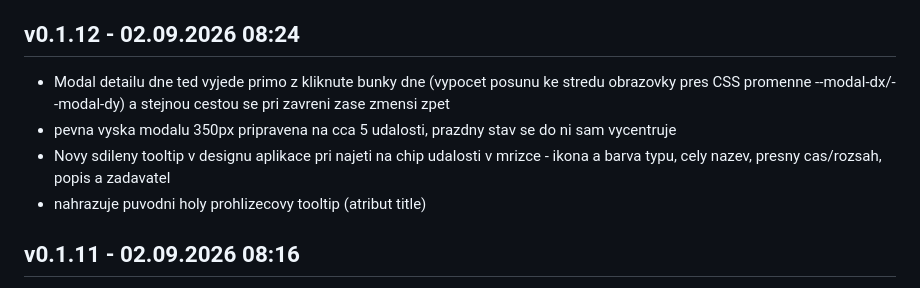
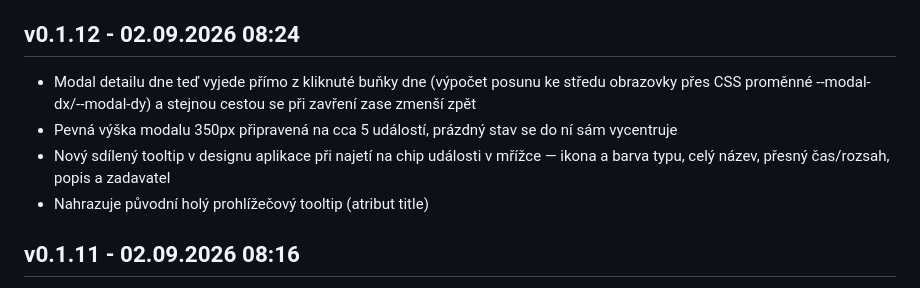
Before and after one commit to Radek-78/planovaci-kalendar, a Markdown page: CHANGELOG.md, the part around the change. GitHub-like rendering.

Commit message:
Oprava diakritiky v záznamu changelogu pro v0.1.12
Co-Authored-By: Claude Opus 5 <noreply@anthropic.com>

```diff
--- a/CHANGELOG.md
+++ b/CHANGELOG.md
@@ -6,10 +6,10 @@ Záznamy zapisuje výhradně skript `tools/release.ps1` — needituj ručně,
 jinak se rozejde s verzí v `AAA_VERZE.html` a v `server/00_config.js`.
 
 ## v0.1.12 - 02.09.2026 08:24
-- Modal detailu dne ted vyjede primo z kliknute bunky dne (vypocet posunu ke stredu obrazovky pres CSS promenne --modal-dx/--modal-dy) a stejnou cestou se pri zavreni zase zmensi zpet
-- pevna vyska modalu 350px pripravena na cca 5 udalosti, prazdny stav se do ni sam vycentruje
-- Novy sdileny tooltip v designu aplikace pri najeti na chip udalosti v mrizce - ikona a barva typu, cely nazev, presny cas/rozsah, popis a zadavatel
-- nahrazuje puvodni holy prohlizecovy tooltip (atribut title)
+- Modal detailu dne teď vyjede přímo z kliknuté buňky dne (výpočet posunu ke středu obrazovky přes CSS proměnné --modal-dx/--modal-dy) a stejnou cestou se při zavření zase zmenší zpět
+- Pevná výška modalu 350px připravená na cca 5 událostí, prázdný stav se do ní sám vycentruje
+- Nový sdílený tooltip v designu aplikace při najetí na chip události v mřížce — ikona a barva typu, celý název, přesný čas/rozsah, popis a zadavatel
+- Nahrazuje původní holý prohlížečový tooltip (atribut title)
 
 ## v0.1.11 - 02.09.2026 08:16
 - Souhrn počtu událostí přesunut na řádek s navigací měsíců, designově zpracovaný jako odznak s ikonou
```
